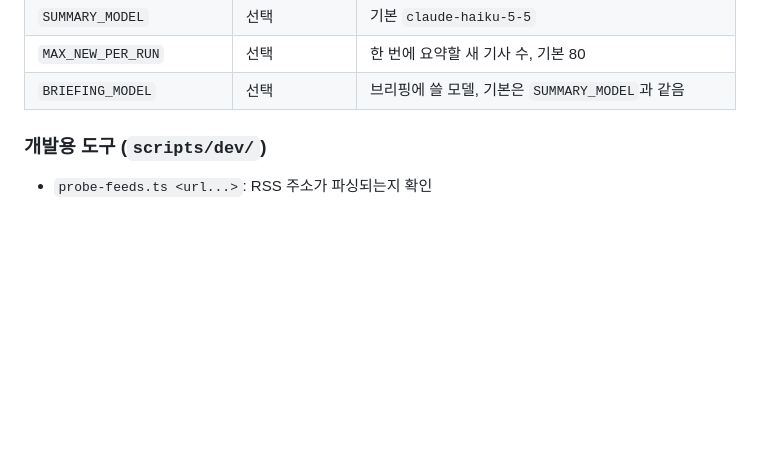
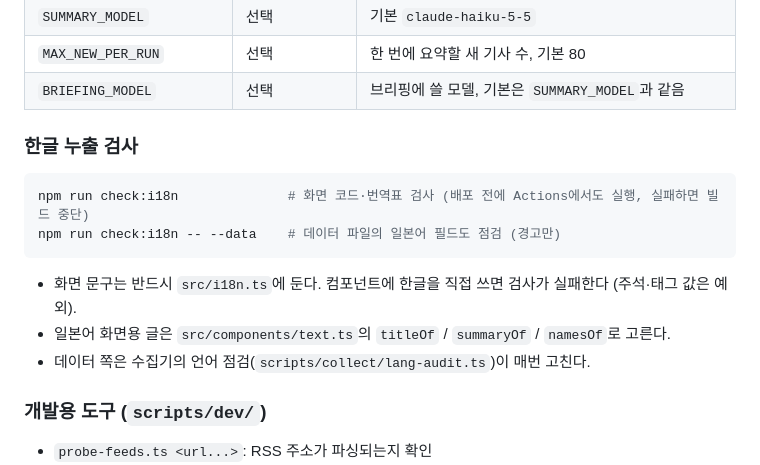
Before and after one commit to cattaxevasion/security-glance, a Markdown page: README.md, the part around the change. Rendered like a GitHub page; blank space fills up the shorter version.

Commit message:
README·기획서에 한글 누출 검사와 모바일 스토리 반영
Co-Authored-By: Claude Opus 5.5 <noreply@anthropic.com>

````diff
--- a/README.md
+++ b/README.md
@@ -28,6 +28,17 @@ npm run collect -- --briefing              # 오늘의 브리핑을 시각과
 | `SUMMARY_MODEL` | 선택 | 기본 `claude-haiku-5-5` |
 | `MAX_NEW_PER_RUN` | 선택 | 한 번에 요약할 새 기사 수, 기본 80 |
 | `BRIEFING_MODEL` | 선택 | 브리핑에 쓸 모델, 기본은 `SUMMARY_MODEL`과 같음 |
+
+### 한글 누출 검사
+
+```bash
+npm run check:i18n              # 화면 코드·번역표 검사 (배포 전에 Actions에서도 실행, 실패하면 빌드 중단)
+npm run check:i18n -- --data    # 데이터 파일의 일본어 필드도 점검 (경고만)
+```
+
+- 화면 문구는 반드시 `src/i18n.ts`에 둔다. 컴포넌트에 한글을 직접 쓰면 검사가 실패한다 (주석·태그 값은 예외).
+- 일본어 화면용 글은 `src/components/text.ts`의 `titleOf` / `summaryOf` / `namesOf`로 고른다.
+- 데이터 쪽은 수집기의 언어 점검(`scripts/collect/lang-audit.ts`)이 매번 고친다.
 
 ### 개발용 도구 (`scripts/dev/`)
 
````
Also changed, not shown: PLAN.md (+1 -0 lines).
